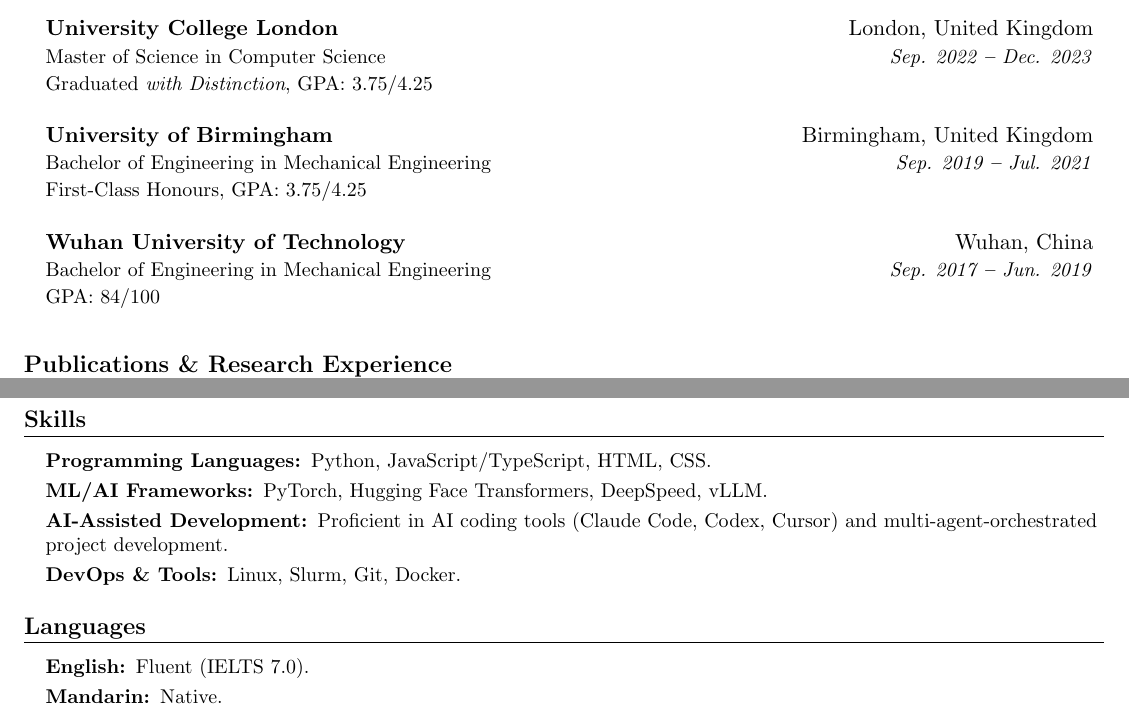
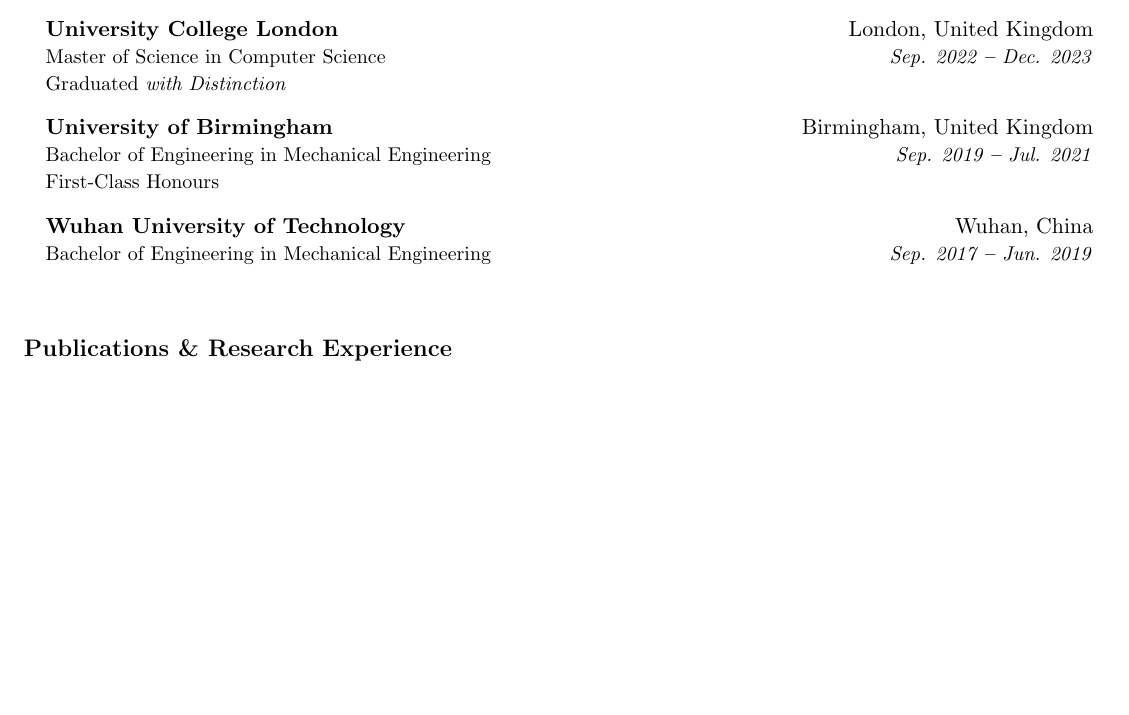
Before and after one commit to Livfour/livfour.github.io, a LaTeX CV (resume/junfeng.tex): two parts of pages 1 and 2 of 2 before the commit and part of the page after it, the two joined at a grey line, cut so that both start at the same text, the shorter picture padded with empty space. Compiled offline with pdfLaTeX.

Commit message:
remove GPA and skills from CV

```diff
--- a/resume/junfeng.tex
+++ b/resume/junfeng.tex
@@ -176,19 +176,22 @@
         {University College London}{London, United Kingdom}
         {Master of Science in Computer Science}
         {Sep. 2022 \textbf{--} Dec. 2023}
-        {Graduated \textit{with Distinction}, GPA: 3.75/4.25}
+        {Graduated \textit{with Distinction}}
+        {}
 
     \resumeEducationHeadingnew
         {University of Birmingham}{Birmingham, United Kingdom}
         {Bachelor of Engineering in Mechanical Engineering}
         {Sep. 2019 \textbf{--} Jul. 2021}
-        {First-Class Honours, GPA: 3.75/4.25}
+        {First-Class Honours}
+        {}
 
     \resumeEducationHeading
       {Wuhan University of Technology }{Wuhan, China}
       {Bachelor of Engineering in Mechanical Engineering}
       {Sep. 2017 \textbf{--} Jun. 2019}
-      {GPA: 84/100}
+      {}
+      {}
 
   \resumeSubHeadingListEnd
 
@@ -249,37 +252,4 @@
   \end{itemize}
   \end{small}
 
-
-
-%----------- SKILLS -----------
-
-\section{Skills}
-  \vspace{2pt}
-  \resumeSubHeadingListStart
-    \small{\item{
-
-        \textbf{Programming Languages: }{Python, JavaScript/TypeScript, HTML, CSS.} \\ \vspace{3pt}
-
-        \textbf{ML/AI Frameworks: }{PyTorch, Hugging Face Transformers, DeepSpeed, vLLM.} \\ \vspace{3pt}
-
-        \textbf{AI-Assisted Development: }{Proficient in AI coding tools (Claude Code, Codex, Cursor) and multi-agent-orchestrated project development.} \\ \vspace{3pt}
-
-        \textbf{DevOps \& Tools: }{Linux, Slurm, Git, Docker.}
-
-    }}
-  \resumeSubHeadingListEnd
-
-
-\section{Languages}
-  \vspace{2pt}
-  \resumeSubHeadingListStart
-    \small{\item{
-
-        \textbf{English: }{Fluent (IELTS 7.0).} \\ \vspace{3pt}
-
-        \textbf{Mandarin: }{Native.} \\ \vspace{3pt}
-
-    }}
-  \resumeSubHeadingListEnd
-
 \end{document}
```
Also changed, not shown: resume/junfeng.pdf, 1 other file.
